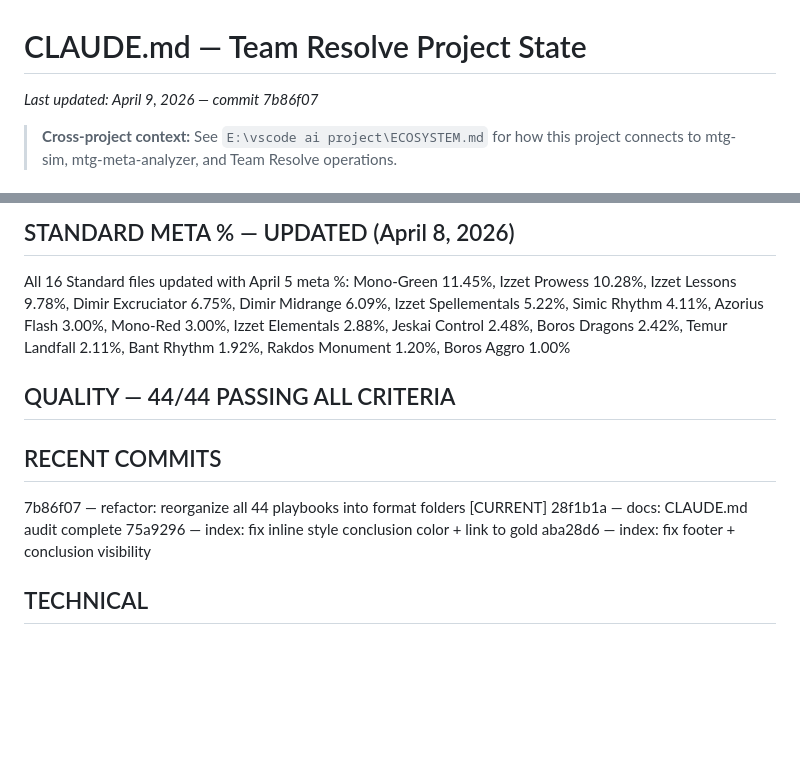
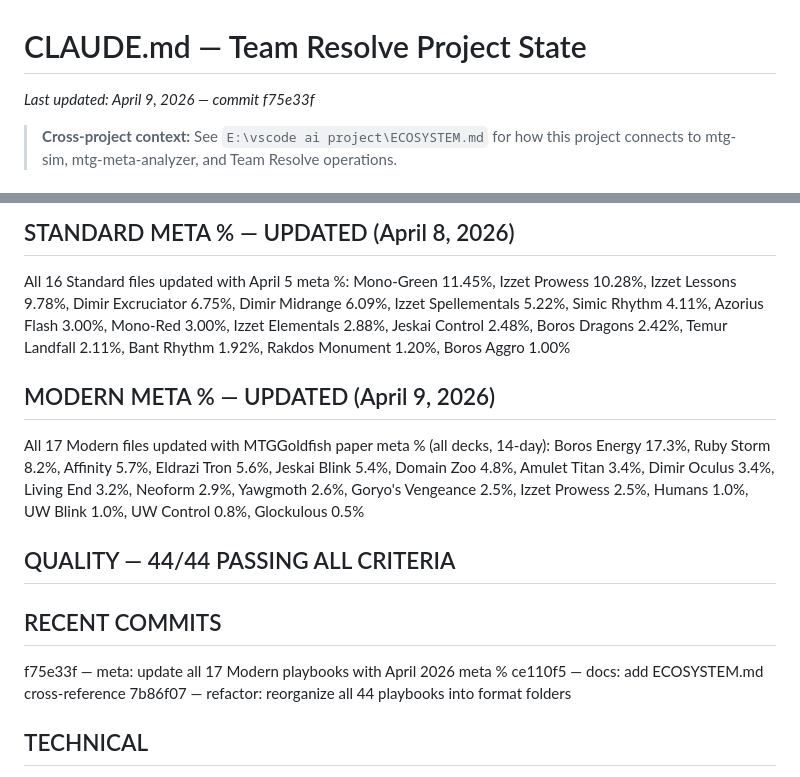
Before and after one commit to Zuxas/My-Website, a Markdown page: CLAUDE.md, 2 parts joined by grey strips. Rendered like a GitHub page; blank space fills up the shorter version.

Commit message:
docs: CLAUDE.md update - Modern meta % complete

```diff
--- a/CLAUDE.md
+++ b/CLAUDE.md
@@ -1,5 +1,5 @@
 # CLAUDE.md — Team Resolve Project State
-*Last updated: April 9, 2026 — commit 7b86f07*
+*Last updated: April 9, 2026 — commit f75e33f*
 
 > **Cross-project context:** See `E:\vscode ai project\ECOSYSTEM.md` for how this
 > project connects to mtg-sim, mtg-meta-analyzer, and Team Resolve operations.
@@ -53,13 +53,19 @@ Simic Rhythm 4.11%, Azorius Flash 3.00%, Mono-Red 3.00%,
 Izzet Elementals 2.88%, Jeskai Control 2.48%, Boros Dragons 2.42%,
 Temur Landfall 2.11%, Bant Rhythm 1.92%, Rakdos Monument 1.20%, Boros Aggro 1.00%
 
+## MODERN META % — UPDATED (April 9, 2026)
+All 17 Modern files updated with MTGGoldfish paper meta % (all decks, 14-day):
+Boros Energy 17.3%, Ruby Storm 8.2%, Affinity 5.7%, Eldrazi Tron 5.6%,
+Jeskai Blink 5.4%, Domain Zoo 4.8%, Amulet Titan 3.4%, Dimir Oculus 3.4%,
+Living End 3.2%, Neoform 2.9%, Yawgmoth 2.6%, Goryo's Vengeance 2.5%,
+Izzet Prowess 2.5%, Humans 1.0%, UW Blink 1.0%, UW Control 0.8%, Glockulous 0.5%
+
 ## QUALITY — 44/44 PASSING ALL CRITERIA
 
 ## RECENT COMMITS
-7b86f07 — refactor: reorganize all 44 playbooks into format folders [CURRENT]
-28f1b1a — docs: CLAUDE.md audit complete
-75a9296 — index: fix inline style conclusion color + link to gold
-aba28d6 — index: fix footer + conclusion visibility
+f75e33f — meta: update all 17 Modern playbooks with April 2026 meta %
+ce110f5 — docs: add ECOSYSTEM.md cross-reference
+7b86f07 — refactor: reorganize all 44 playbooks into format folders
 
 ## TECHNICAL
 - Scripts: write _a.py, run via DC start_process powershell, delete after
```
